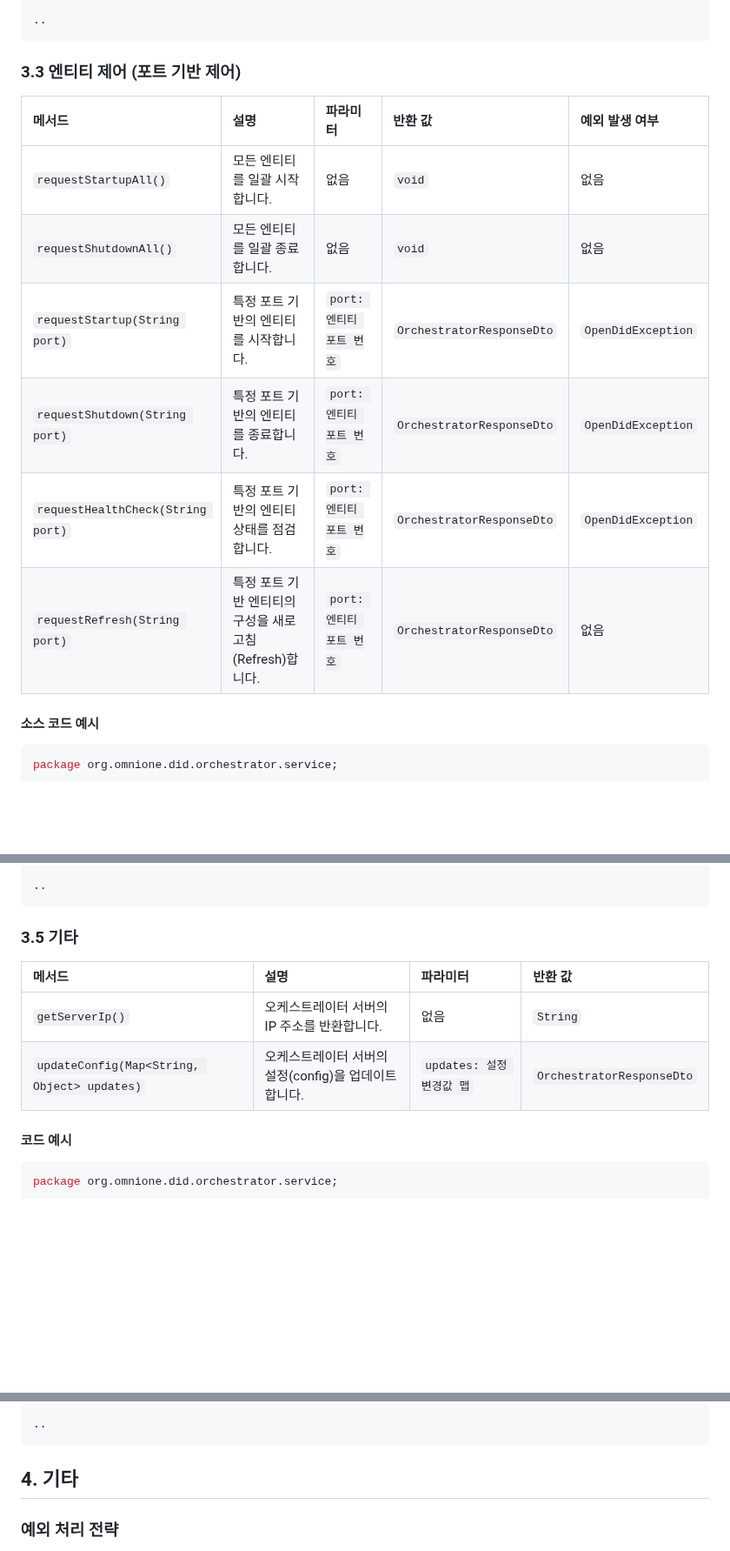
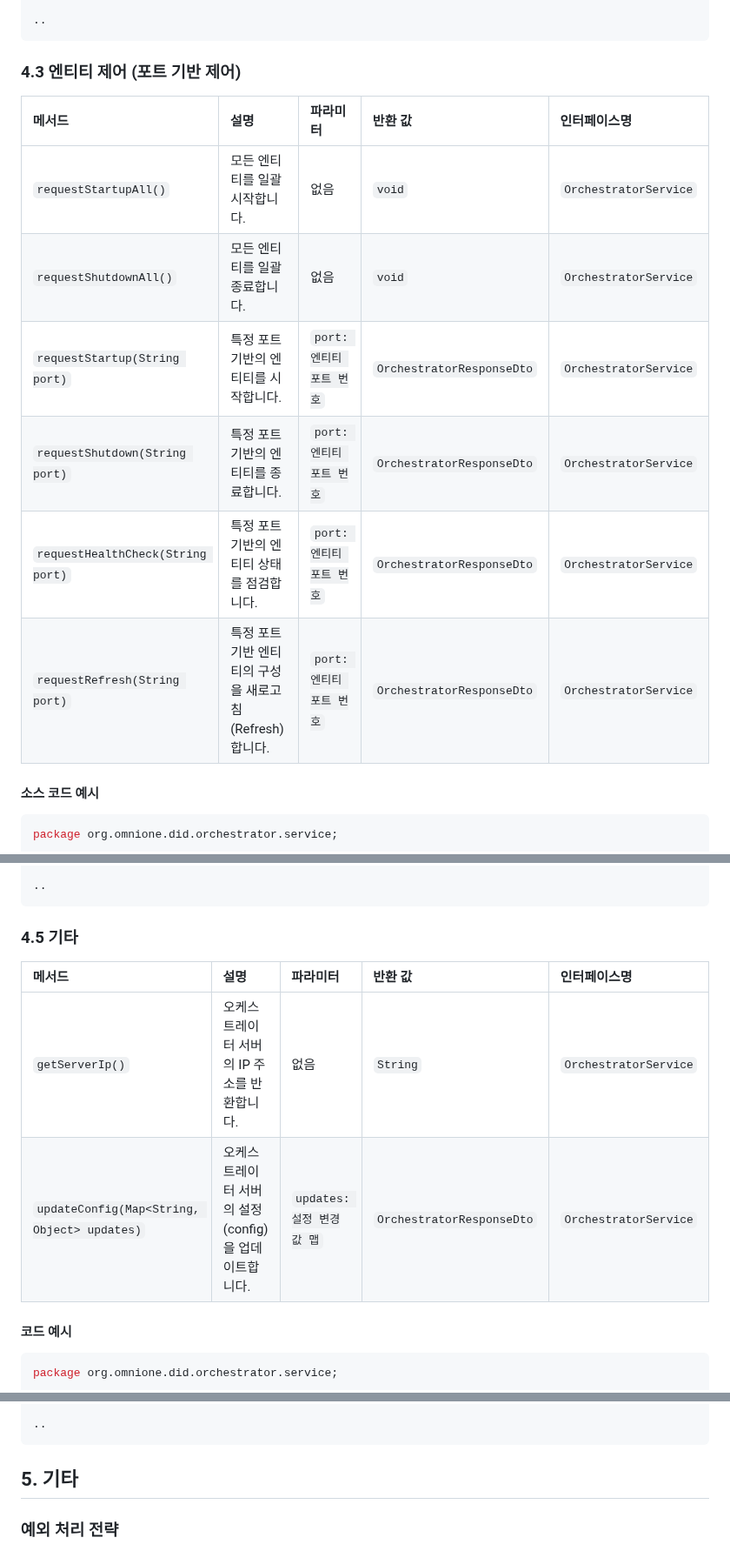
Before and after one commit to OmniOneID/did-orchestrator-server, a Markdown page: docs/interface/interface_specification_ko.md, 3 parts joined by grey strips. Shown at 87% size. Drawn GitHub-style; blank space fills up the shorter version.

````diff
--- a/docs/interface/interface_specification_ko.md
+++ b/docs/interface/interface_specification_ko.md
@@ -67,16 +70,16 @@ public interface OrchestratorService {
 ..
 ```
 
-### 3.3 엔티티 제어 (포트 기반 제어)
+### 4.3 엔티티 제어 (포트 기반 제어)
 
-| 메서드 | 설명 | 파라미터 | 반환 값 | 예외 발생 여부 |
+| 메서드 | 설명 | 파라미터 | 반환 값 | 인터페이스명 |
 |:------|:----|:---------|:--------|:---------------|
-| `requestStartupAll()` | 모든 엔티티를 일괄 시작합니다. | 없음 | `void` | 없음 |
-| `requestShutdownAll()` | 모든 엔티티를 일괄 종료합니다. | 없음 | `void` | 없음 |
-| `requestStartup(String port)` | 특정 포트 기반의 엔티티를 시작합니다. | `port: 엔티티 포트 번호` | `OrchestratorResponseDto` | `OpenDidException` |
-| `requestShutdown(String port)` | 특정 포트 기반의 엔티티를 종료합니다. | `port: 엔티티 포트 번호` | `OrchestratorResponseDto` | `OpenDidException` |
-| `requestHealthCheck(String port)` | 특정 포트 기반의 엔티티 상태를 점검합니다. | `port: 엔티티 포트 번호` | `OrchestratorResponseDto` | `OpenDidException` |
-| `requestRefresh(String port)` | 특정 포트 기반 엔티티의 구성을 새로고침(Refresh)합니다. | `port: 엔티티 포트 번호` | `OrchestratorResponseDto` | 없음 |
+| `requestStartupAll()` | 모든 엔티티를 일괄 시작합니다. | 없음 | `void` | `OrchestratorService` |
+| `requestShutdownAll()` | 모든 엔티티를 일괄 종료합니다. | 없음 | `void` | `OrchestratorService` |
+| `requestStartup(String port)` | 특정 포트 기반의 엔티티를 시작합니다. | `port: 엔티티 포트 번호` | `OrchestratorResponseDto` | `OrchestratorService` |
+| `requestShutdown(String port)` | 특정 포트 기반의 엔티티를 종료합니다. | `port: 엔티티 포트 번호` | `OrchestratorResponseDto` | `OrchestratorService` |
+| `requestHealthCheck(String port)` | 특정 포트 기반의 엔티티 상태를 점검합니다. | `port: 엔티티 포트 번호` | `OrchestratorResponseDto` | `OrchestratorService` |
+| `requestRefresh(String port)` | 특정 포트 기반 엔티티의 구성을 새로고침(Refresh)합니다. | `port: 엔티티 포트 번호` | `OrchestratorResponseDto` | `OrchestratorService` |
 
 #### 소스 코드 예시
 ```java
@@ -125,12 +128,12 @@ public interface OrchestratorService {
 ..
 ```
 
-### 3.5 기타
+### 4.5 기타
 
-| 메서드 | 설명 | 파라미터 | 반환 값 |
-|:------|:----|:---------|:--------|
-| `getServerIp()` | 오케스트레이터 서버의 IP 주소를 반환합니다. | 없음 | `String` |
-| `updateConfig(Map<String, Object> updates)` | 오케스트레이터 서버의 설정(config)을 업데이트합니다. | `updates: 설정 변경값 맵` | `OrchestratorResponseDto` |
+| 메서드 | 설명 | 파라미터 | 반환 값 | 인터페이스명 |
+|:------|:----|:---------|:--------|:--------|
+| `getServerIp()` | 오케스트레이터 서버의 IP 주소를 반환합니다. | 없음 | `String` | `OrchestratorService` |
+| `updateConfig(Map<String, Object> updates)` | 오케스트레이터 서버의 설정(config)을 업데이트합니다. | `updates: 설정 변경값 맵` | `OrchestratorResponseDto` | `OrchestratorService` |
 
 #### 코드 예시
 ```java
@@ -147,7 +150,7 @@ public interface OrchestratorService {
 ..
 ```
 
-## 4. 기타
+## 5. 기타
 
 ### 예외 처리 전략
 - `requestStartup(String port)`, `requestShutdown(String port)`, `requestHealthCheck(String port)` 메서드는 `OpenDidException`을 발생시킬 수 있습니다.
````
Also changed, not shown: other parts of docs/interface/interface_specification_ko.md (+27 -24 lines).
